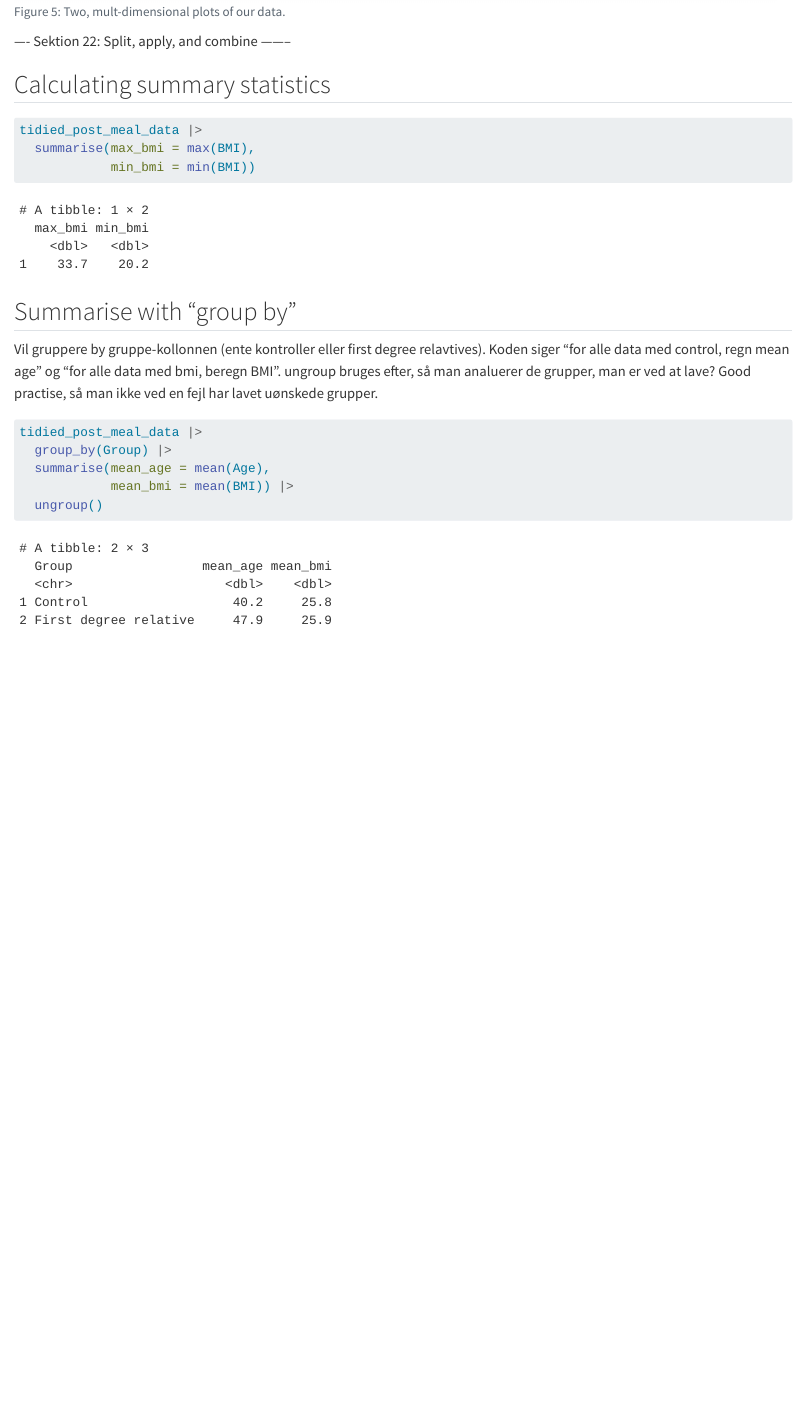
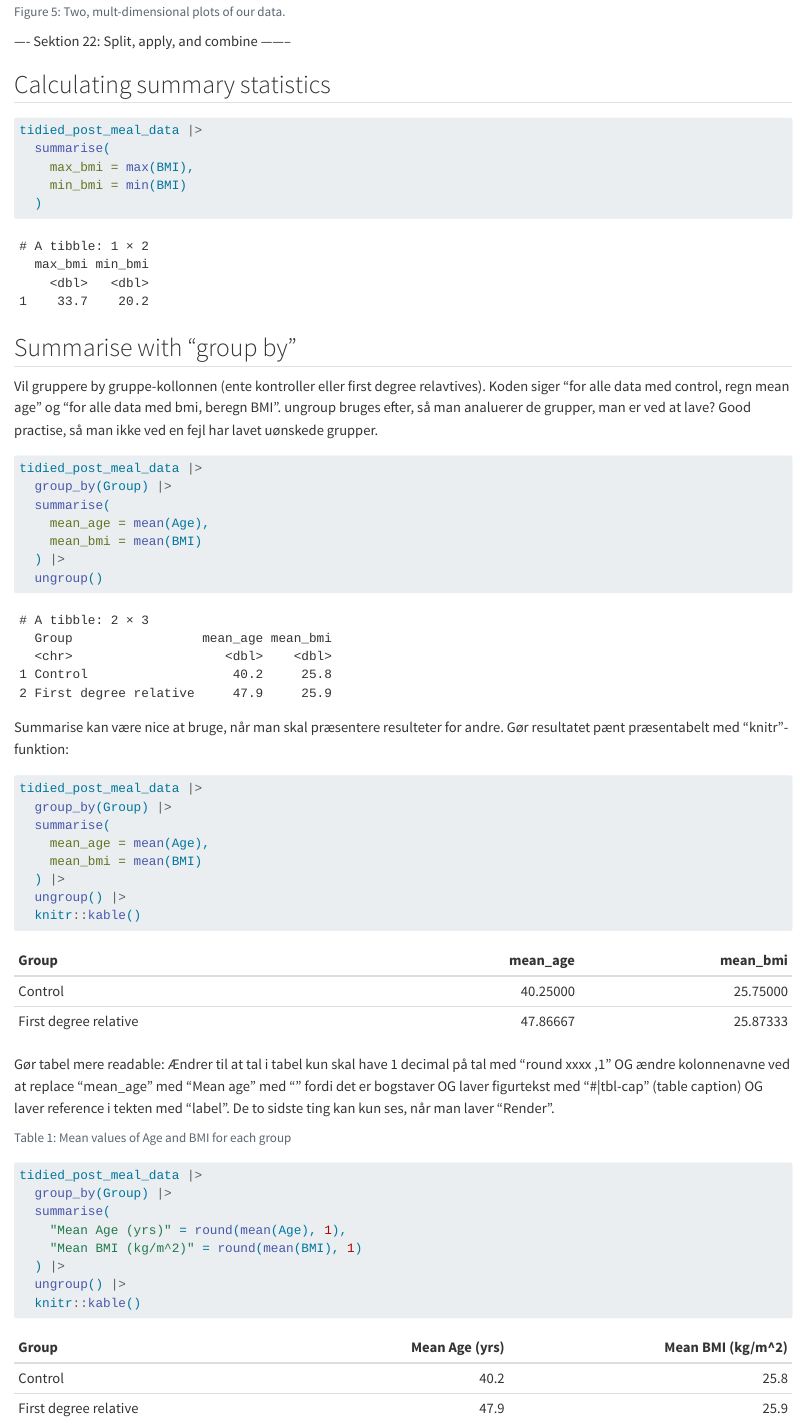
Before and after one commit to hendeline/LearningR, a Quarto document (docs/learning.qmd): the page in a window 1100 px wide, from 7680 px down. Rendered offline with R 4.5, knitr and Pandoc in place of Quarto, with nearby package versions; code that draws random numbers runs with fixed seeds of ours; long lines of code are wrapped.

Commit message:
Learning summary statistics

````diff
--- a/docs/learning.qmd
+++ b/docs/learning.qmd
@@ -500,8 +502,39 @@ ungroup bruges efter, så man analuerer de grupper, man er ved at lave? Good pra
 ```{r}
 tidied_post_meal_data |>
   group_by(Group) |>
-  summarise(mean_age = mean(Age),
-            mean_bmi = mean(BMI)) |>
+  summarise(
+    mean_age = mean(Age),
+    mean_bmi = mean(BMI)
+  ) |>
   ungroup()
+```
 
+Summarise kan være nice at bruge, når man skal præsentere resulteter for andre.
+Gør resultatet pænt præsentabelt med "knitr"-funktion:
+
+```{r}
+tidied_post_meal_data |>
+  group_by(Group) |>
+  summarise(
+    mean_age = mean(Age),
+    mean_bmi = mean(BMI)
+  ) |>
+  ungroup() |>
+  knitr::kable()
 ```
+
+Gør tabel mere readable:
+Ændrer til at tal i tabel kun skal have 1 decimal på tal med "round xxxx ,1" OG ændre kolonnenavne ved at replace "mean_age" med "Mean age" med "" fordi det er bogstaver OG laver figurtekst med "#|tbl-cap" (table caption) OG laver reference i tekten med "label". De to sidste ting kan kun ses, når man laver "Render".
+
+```{r}
+#| label: tbl-mean-bmi
+#| tbl-cap: "Mean values of Age and BMI for each group"
+tidied_post_meal_data |>
+  group_by(Group) |>
+  summarise(
+    "Mean Age (yrs)" = round(mean(Age), 1),
+    "Mean BMI (kg/m^2)" = round(mean(BMI), 1)
+  ) |>
+  ungroup() |>
+  knitr::kable()
+```
````
Also changed, not shown: docs/learning.qmd (6 more changed lines).
